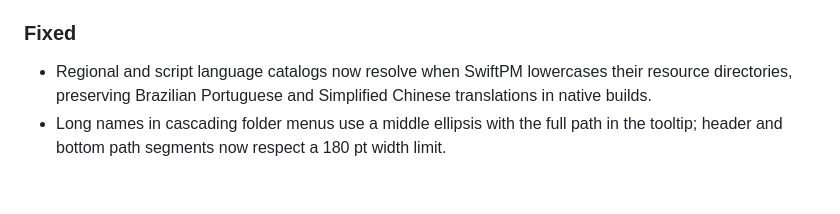
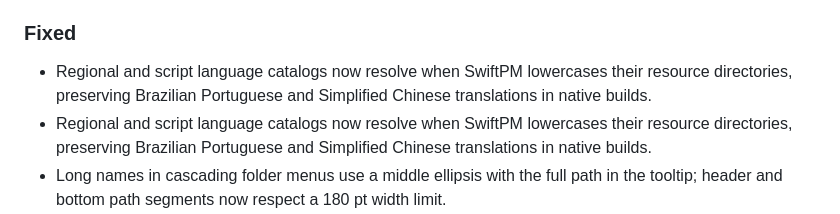
Before and after one commit to andronasef/shark, a Markdown page: CHANGELOG.md, the part around the change. GitHub-like rendering; blank space fills up the shorter version.

```diff
--- a/CHANGELOG.md
+++ b/CHANGELOG.md
@@ -28,6 +28,7 @@ The format is based on [Keep a Changelog](https://keepachangelog.com/en/1.1.0/),
 - Website: the site name in titles, social cards and structured data is now "Shark – File Manager", matching the Mac App Store listing.
 
 ### Fixed
+- Regional and script language catalogs now resolve when SwiftPM lowercases their resource directories, preserving Brazilian Portuguese and Simplified Chinese translations in native builds.
 - Regional and script language catalogs now resolve when SwiftPM lowercases their resource directories, preserving Brazilian Portuguese and Simplified Chinese translations in native builds.
 - Long names in cascading folder menus use a middle ellipsis with the full path in the tooltip; header and bottom path segments now respect a 180 pt width limit.
 - Status bar selection totals now include calculated folder sizes and refresh after each calculation without reselecting the folder.
```
